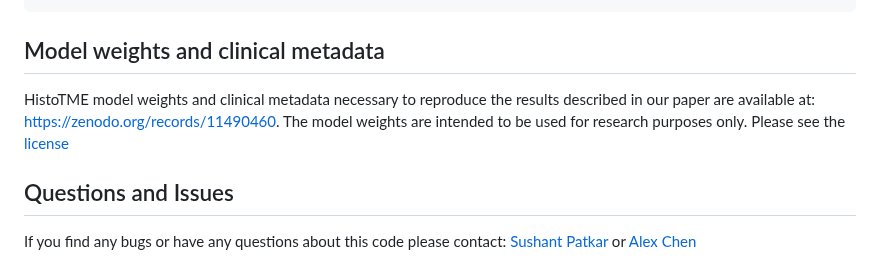
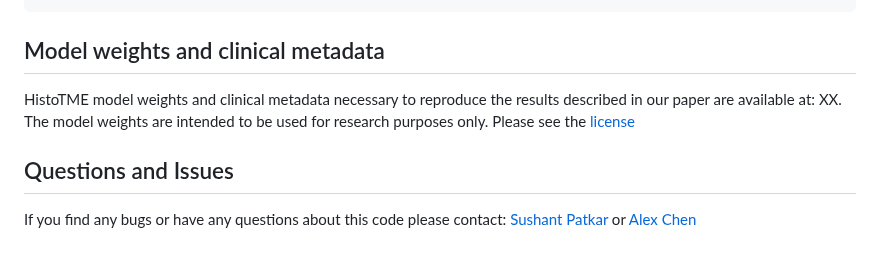
Before and after one commit to spatkar94/HistoTME, a Markdown page: README.md, the part around the change. GitHub-like rendering.

````diff
--- a/README.md
+++ b/README.md
@@ -86,7 +86,7 @@ python generate_attn_maps.py \
 
 ```
 ## Model weights and clinical metadata
-HistoTME model weights and clinical metadata necessary to reproduce the results described in our paper are available at: [https://zenodo.org/records/11490460](https://zenodo.org/records/11490460). The model weights are intended to be used for research purposes only. Please see the [license](LICENSE)
+HistoTME model weights and clinical metadata necessary to reproduce the results described in our paper are available at: XX. The model weights are intended to be used for research purposes only. Please see the [license](LICENSE)
 
 ## Questions and Issues
 If you find any bugs or have any questions about this code please contact: [Sushant Patkar](patkar.sushant@nih.gov) or [Alex Chen](alche@sas.upenn.edu)
````
